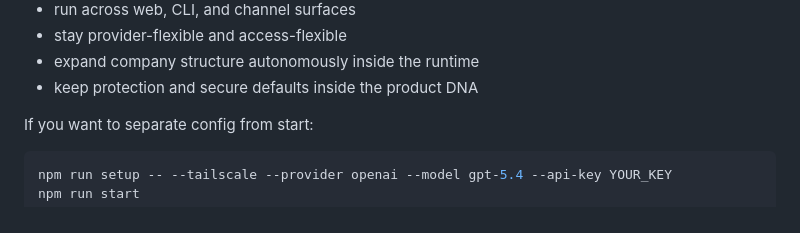
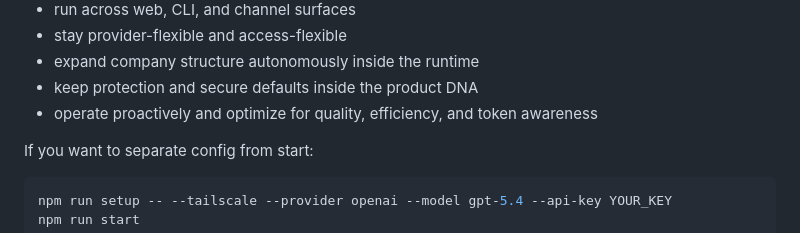
Before and after one commit to Senior3514/MultiClaw, a Markdown page: README.md, the part around the change. Drawn GitHub-style.

Commit message:
Define proactive optimization behavior

```diff
--- a/README.md
+++ b/README.md
@@ -152,6 +152,7 @@ Technical USP direction:
 - stay provider-flexible and access-flexible
 - expand company structure autonomously inside the runtime
 - keep protection and secure defaults inside the product DNA
+- operate proactively and optimize for quality, efficiency, and token awareness
 
 If you want to separate config from start:
 
```
Also changed, not shown: docs/PROACTIVE-OPTIMIZATION-01.md (added, +20 -0 lines).
